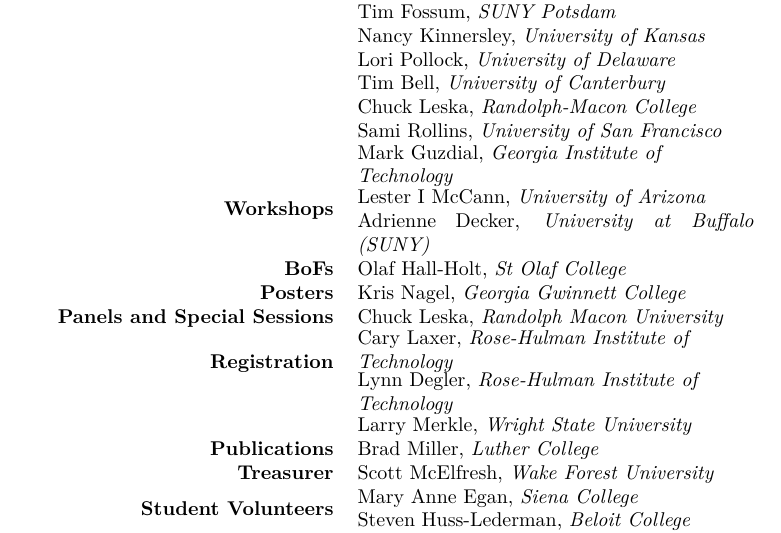
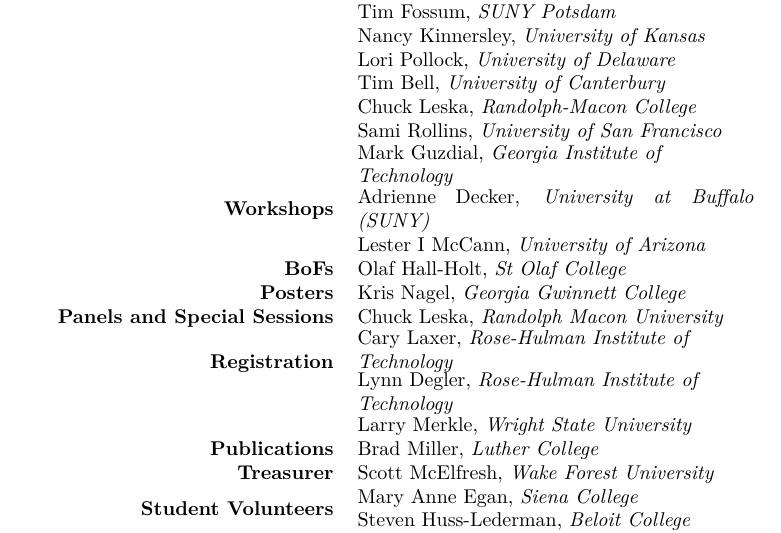
Before and after one commit to bnmnetp/sigcse2012, a LaTeX document (Program/program.tex, which reads Program/committee.tex): part of page 5 of 91, cut so that both start at the same text. Compiled offline with XeLaTeX; a missing font is replaced by an installed copy or a similar font.

Commit message:
swap order of workshop chairs
Signed-off-by: Brad Miller <bonelake@gmail.com>

```diff
--- a/Program/committee.tex
+++ b/Program/committee.tex
@@ -30,8 +30,8 @@
 
 
 	\multirow{2}{*}{\textbf{Workshops}} &
-	Lester I McCann, \emph{University of Arizona} \\
-	& Adrienne Decker, \emph{University at Buffalo (SUNY)} \\
+	Adrienne Decker, \emph{University at Buffalo (SUNY)} \\
+	& Lester I McCann, \emph{University of Arizona} \\
 
 	\textbf{BoFs} & Olaf Hall-Holt, \emph{St Olaf College} \\
 
```
